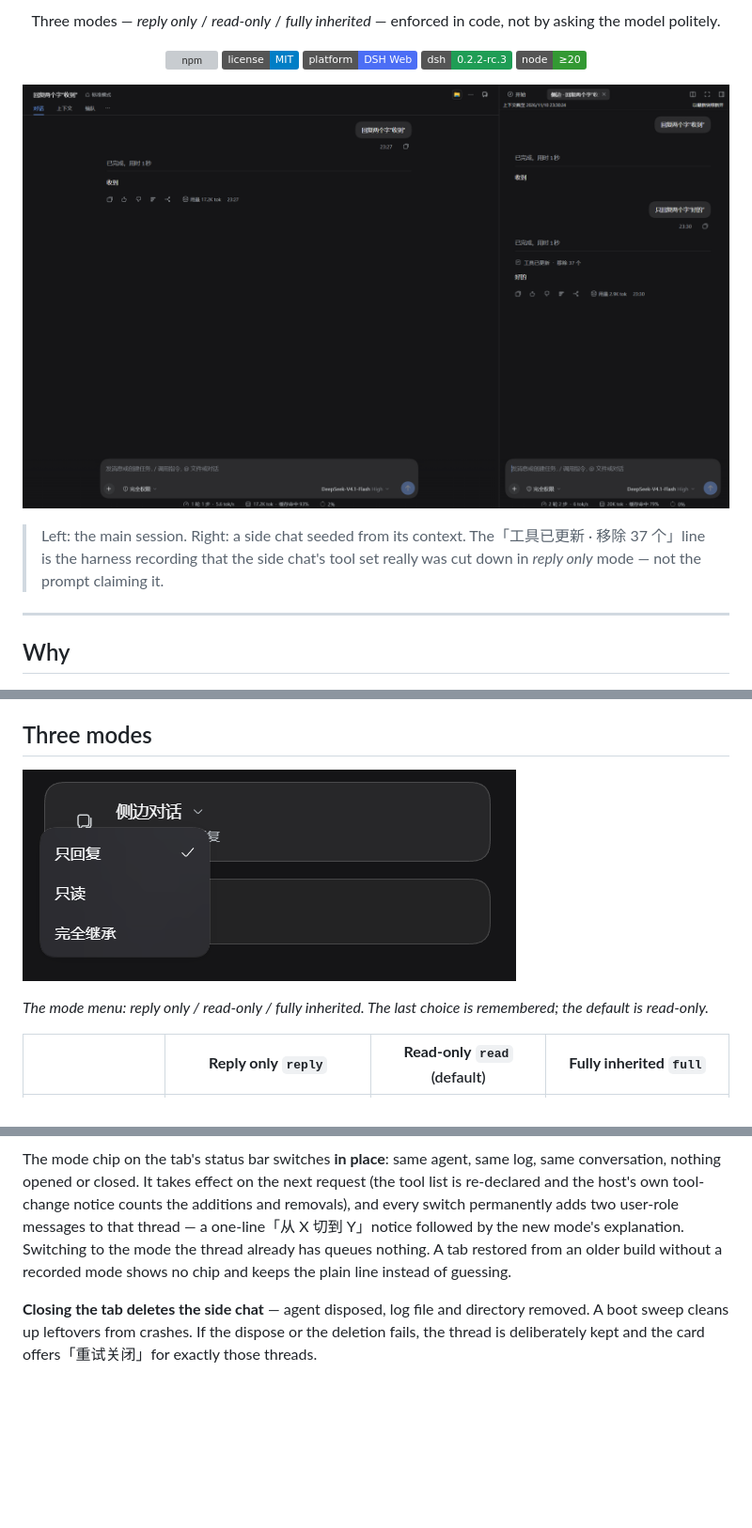
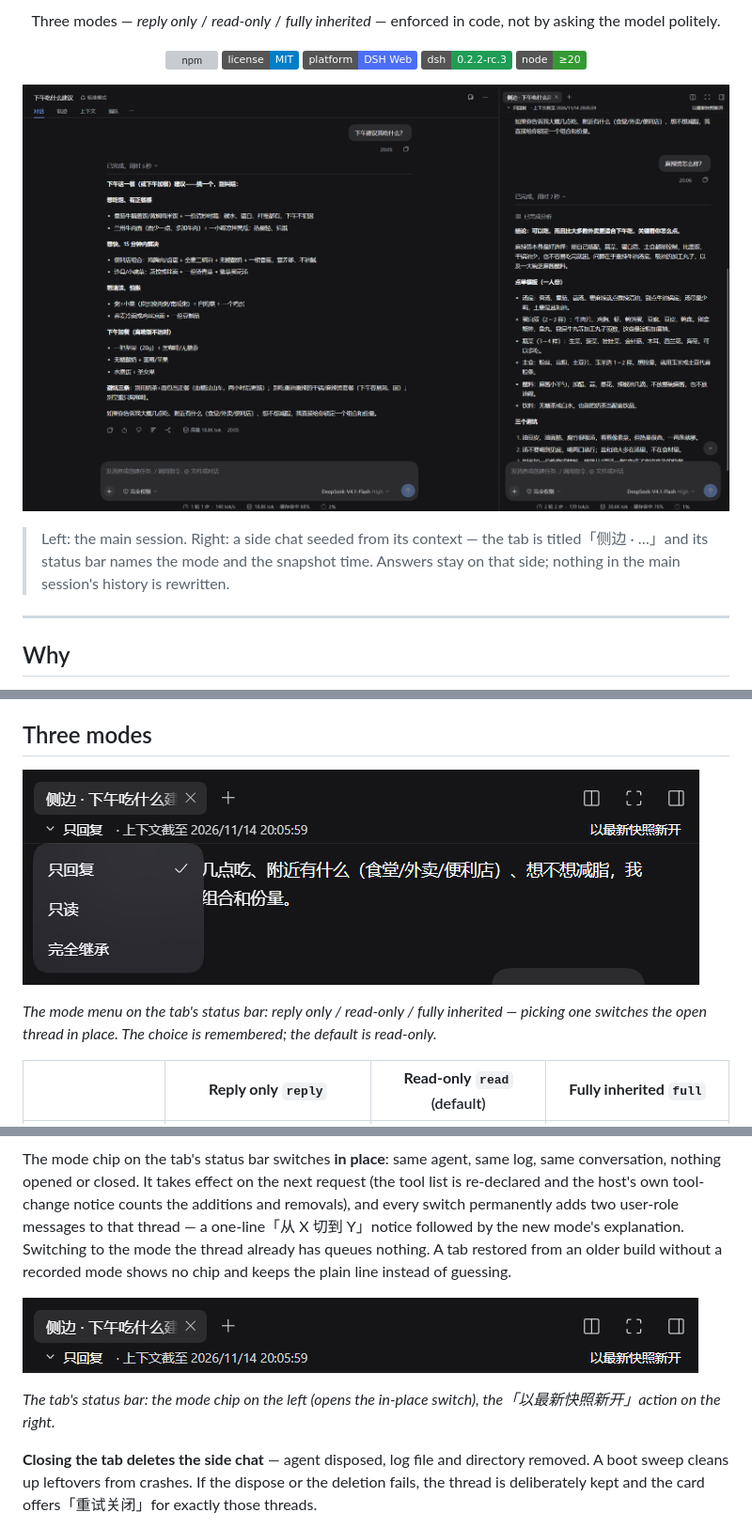
Before and after one commit to Aixineiar/dsh-side-chat, a Markdown page: README.en.md, 3 parts joined by grey strips. Shown at 94% size. Drawn GitHub-style; pictures changed too: docs/images/modes.png, docs/images/overview.png, docs/images/status.png (added); badges without logos; blank space fills up the shorter version; grey boxes are pictures that could not be loaded.

```diff
--- a/README.en.md
+++ b/README.en.md
@@ -16,7 +16,7 @@ Three modes — *reply only* / *read-only* / *fully inherited* — enforced in c
 
 ![Side chat overview: main session on the left, inherited side chat on the right](docs/images/overview.png)
 
-> Left: the main session. Right: a side chat seeded from its context. The「工具已更新 · 移除 37 个」line is the harness recording that the side chat's tool set really was cut down in *reply only* mode — not the prompt claiming it.
+> Left: the main session. Right: a side chat seeded from its context — the tab is titled「侧边 · …」and its status bar names the mode and the snapshot time. Answers stay on that side; nothing in the main session's history is rewritten.
 
 ---
 
@@ -32,7 +32,7 @@ A main session is one continuous, persisted context that every later request car
 
 ![Mode menu: reply only / read-only / fully inherited](docs/images/modes.png)
 
-*The mode menu: reply only / read-only / fully inherited. The last choice is remembered; the default is read-only.*
+*The mode menu on the tab's status bar: reply only / read-only / fully inherited — picking one switches the open thread in place. The choice is remembered; the default is read-only.*
 
 | | **Reply only** `reply` | **Read-only** `read` (default) | **Fully inherited** `full` |
 |---|---|---|---|
@@ -127,6 +127,10 @@ The mode menu beside the card title picks the mode for a **new** side chat: choo
 
 The mode chip on the tab's status bar switches **in place**: same agent, same log, same conversation, nothing opened or closed. It takes effect on the next request (the tool list is re-declared and the host's own tool-change notice counts the additions and removals), and every switch permanently adds two user-role messages to that thread — a one-line「从 X 切到 Y」notice followed by the new mode's explanation. Switching to the mode the thread already has queues nothing. A tab restored from an older build without a recorded mode shows no chip and keeps the plain line instead of guessing.
 
+![The tab's status bar: the mode chip on the left, the fresh-snapshot action on the right](docs/images/status.png)
+
+*The tab's status bar: the mode chip on the left (opens the in-place switch), the「以最新快照新开」action on the right.*
+
 **Closing the tab deletes the side chat** — agent disposed, log file and directory removed. A boot sweep cleans up leftovers from crashes. If the dispose or the deletion fails, the thread is deliberately kept and the card offers「重试关闭」for exactly those threads.
 
 While it lives, a side chat is an ordinary catalog entry titled「侧边 · <main title>」, so it appears in any list rendered from the session catalog; closing the tab removes it again.
```
Also changed, not shown: other parts of README.en.md (+2 -2 lines), README.md (+12 -4 lines), docs/releases/1.0.0.md (added, +45 -0 lines), docs/images/boundary.png (added), docs/images/launcher.png.
